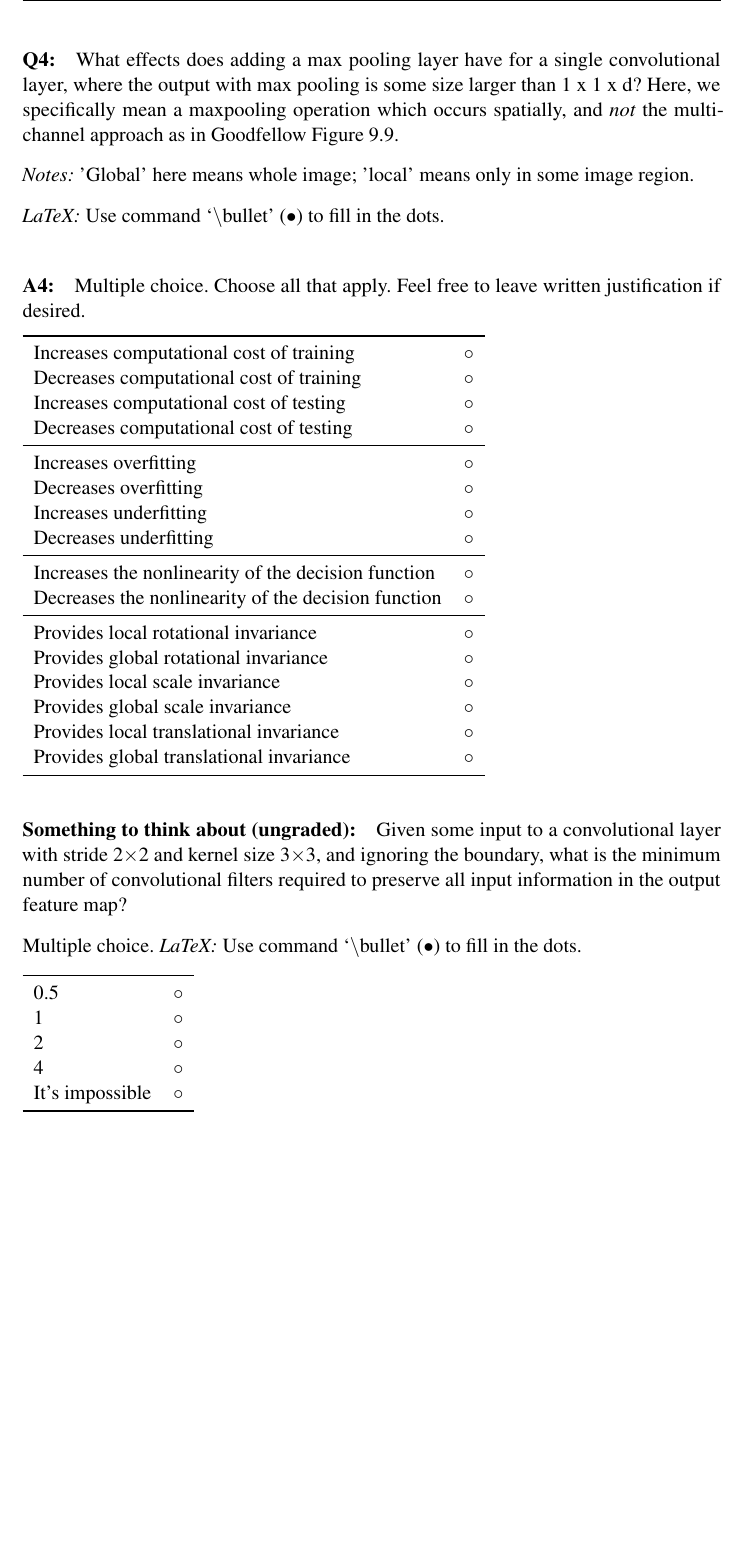
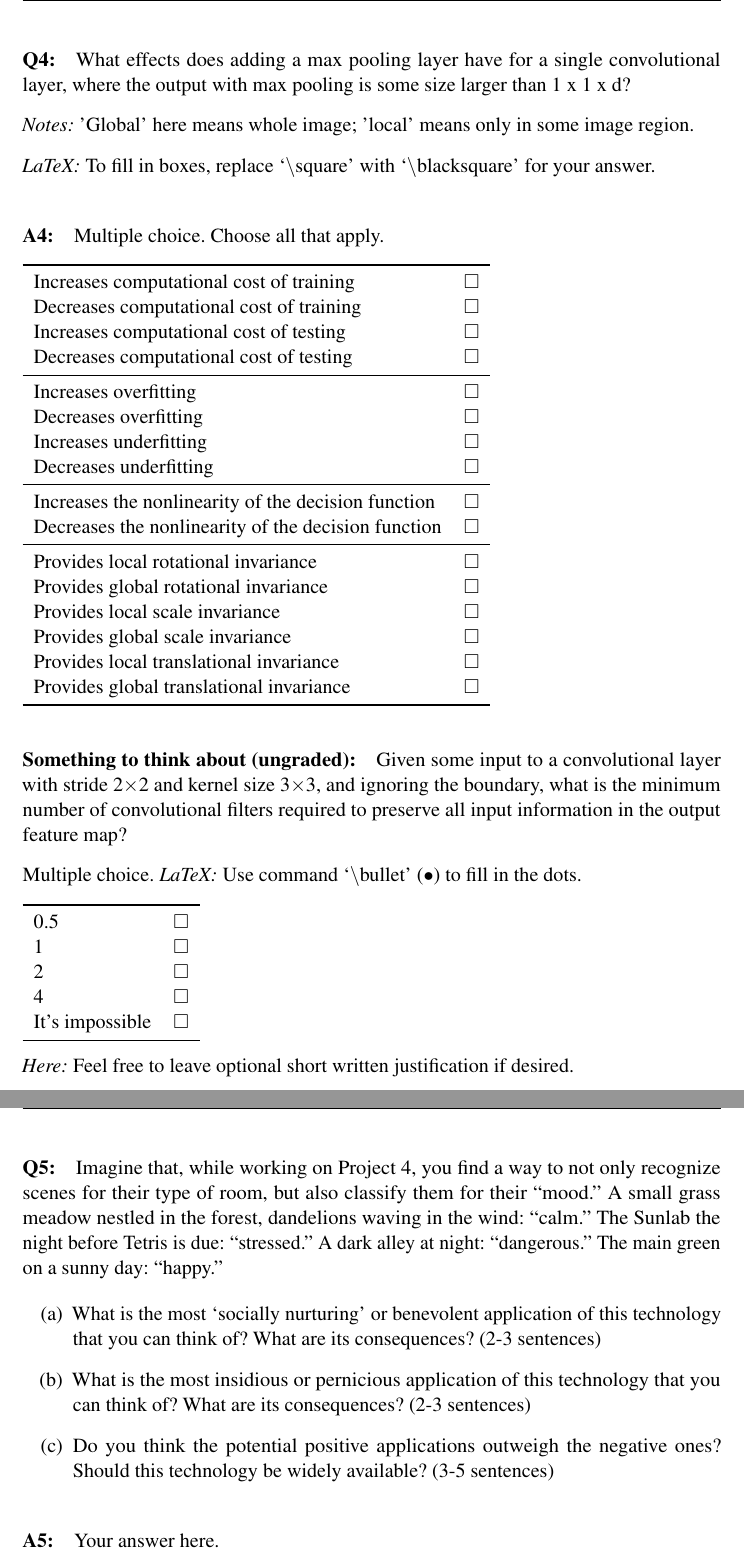
Before and after one commit to BrownCSCI1430/Homework5_CNNs_Template, a LaTeX document (questions/Project4_QuestionsTemplate.tex): part of page 4 of 9 before the commit and two parts of pages 5 and 6 of 13 after it, the two joined at a grey line, cut so that both start at the same text, the shorter picture padded with empty space. Compiled offline with pdfLaTeX.

Commit message:
Added ETA question and changes to other questions.

```diff
--- a/questions/Project4_QuestionsTemplate.tex
+++ b/questions/Project4_QuestionsTemplate.tex
@@ -49,6 +49,9 @@
 \usepackage{microtype}
 \usepackage{times}
 \usepackage{amsmath}
+\usepackage{amssymb}
+\usepackage[shortlabels]{enumitem}
+\setlist[enumerate]{topsep=0pt}
 
 % python code format: https://github.com/olivierverdier/python-latex-highlighting
 \usepackage{pythonhighlight}
@@ -112,43 +130,54 @@ Please give your answer in terms of the learned convolution feature maps, their
 
 %%%%%%%%%%%%%%%%%%%%%%%%%%%%%%%%%%%
 \paragraph{A3:} Your answer here.
+% Uncomment the stencil below and fill in your solution.
+
+% \begin{enumerate}[(a)]
+
+% \item
+
+% \item
+
+% \item
+
+% \end{enumerate}
 
 
-
+%%%%%%%%%%%%%%%%%%%%%%%%%%%%%%%%%%%%%%%%%%%%%%%%%%%%
 \pagebreak
-\paragraph{Q4:} What effects does adding a max pooling layer have for a single convolutional layer, where the output with max pooling is some size larger than 1 x 1 x d? Here, we specifically mean a maxpooling operation which occurs spatially, and \emph{not} the multi-channel approach as in Goodfellow Figure 9.9.
+\paragraph{Q4:} What effects does adding a max pooling layer have for a single convolutional layer, where the output with max pooling is some size larger than 1 x 1 x d?
 
 \emph{Notes:} 'Global' here means whole image; 'local' means only in some image region.
 
-\emph{LaTeX:} Use command  `\textbackslash bullet' ($\bullet$) to fill in the dots.
+\emph{LaTeX:} To fill in boxes, replace `\textbackslash square' with `\textbackslash blacksquare' for your answer.
 
-\paragraph{A4:} Multiple choice. Choose all that apply. Feel free to leave written justification if desired.
+\paragraph{A4:} Multiple choice. Choose all that apply.
 
+%%% See the tex for the bottom of the page to leave the optional written justification %%%
 \begin{tabular}[h]{lr}
 \toprule
-Increases computational cost of training & $\circ$ \\
-Decreases computational cost of training & $\circ$ \\
-Increases computational cost of testing & $\circ$ \\
-Decreases computational cost of testing & $\circ$ \\
+Increases computational cost of training & $\square$ \\
+Decreases computational cost of training & $\square$ \\
+Increases computational cost of testing & $\square$ \\
+Decreases computational cost of testing & $\square$ \\
 \midrule
-Increases overfitting & $\circ$ \\
-Decreases overfitting & $\circ$ \\
-Increases underfitting & $\circ$ \\
-Decreases underfitting & $\circ$ \\
+Increases overfitting & $\square$ \\
+Decreases overfitting & $\square$ \\
+Increases underfitting & $\square$ \\
+Decreases underfitting & $\square$ \\
 \midrule
-Increases the nonlinearity of the decision function & $\circ$ \\
-Decreases the nonlinearity of the decision function & $\circ$ \\
+Increases the nonlinearity of the decision function & $\square$ \\
+Decreases the nonlinearity of the decision function & $\square$ \\
 \midrule
-Provides local rotational invariance & $\circ$ \\
-Provides global rotational invariance & $\circ$ \\
-Provides local scale invariance & $\circ$ \\
-Provides global scale invariance & $\circ$ \\
-Provides local translational invariance & $\circ$ \\
-Provides global translational invariance & $\circ$ \\
+Provides local rotational invariance & $\square$ \\
+Provides global rotational invariance & $\square$ \\
+Provides local scale invariance & $\square$ \\
+Provides global scale invariance & $\square$ \\
+Provides local translational invariance & $\square$ \\
+Provides global translational invariance & $\square$ \\
 \bottomrule
 \end{tabular}
 
-%%%%%%%%%%%%%%%%%%%%%%%%%%%%%%%%%%%
 
 %%%%%%%%%%%%%%%%%%%%%%%%%%%%%%%%%%%%%
 \paragraph{Something to think about (ungraded):} Given some input to a convolutional layer with stride 2$\times$2 and kernel size 3$\times$3, and ignoring the boundary, what is the minimum number of convolutional filters required to preserve all input information in the output feature map?
@@ -159,13 +188,49 @@ Multiple choice.
 
 \begin{tabular}[h]{lc}
 \toprule
-0.5 & $\circ$ \\
-1 & $\circ$ \\
-2 & $\circ$ \\
-4 & $\circ$ \\
-It's impossible & $\circ$ \\
+0.5 & $\square$ \\
+1 & $\square$ \\
+2 & $\square$ \\
+4 & $\square$ \\
+It's impossible & $\square$ \\
 \bottomrule
 \end{tabular}
+%%%%%%%%%%%%%%%%%%%%%%%%%%%%%%%%%%%%%
+
+% Space for optional justification. Do NOT go past this page!
+\emph{Here:} Feel free to leave optional short written justification if desired.
+
+
+%%%%%%%%%%%%%%%%%%%%%%%%%%%%%%%%%%%
+\pagebreak
+\paragraph{Q5:}
+Imagine that, while working on Project 4, you find a way to not only recognize scenes for their type of room, but also classify them for their ``mood.'' A small grass meadow nestled in the forest, dandelions waving in the wind: ``calm.'' The Sunlab the night before Tetris is due: ``stressed.'' A dark alley at night: ``dangerous.'' The main green on a sunny day: ``happy.''
+
+\begin{enumerate}[(a)]
+    \item
+    What is the most `socially nurturing' or benevolent application of this technology that you can think of? What are its consequences? (2-3 sentences)
+    \item
+    What is the most insidious or pernicious application of this technology that you can think of? What are its consequences? (2-3 sentences)
+    \item
+    Do you think the potential positive applications outweigh the negative ones? Should this technology be widely available? (3-5 sentences)
+\end{enumerate}
+
+%%%%%%%%%%%%%%%%%%%%%%%%%%%%%%%%%%%
+\paragraph{A5:} Your answer here.
+% Uncomment the stencil below and fill in your solution.
+
+% \begin{enumerate}[(a)]
+
+% \item
+
+% \item
+
+% \item
+
+% \end{enumerate}
+
+%%%%%%%%%%%%%%%%%%%%%%%%%%%%%%%%%%%
+
 
 
 % Please leave the pagebreak
```
Also changed, not shown: questions/Project4_QuestionsTemplate.tex (46 more changed lines).
